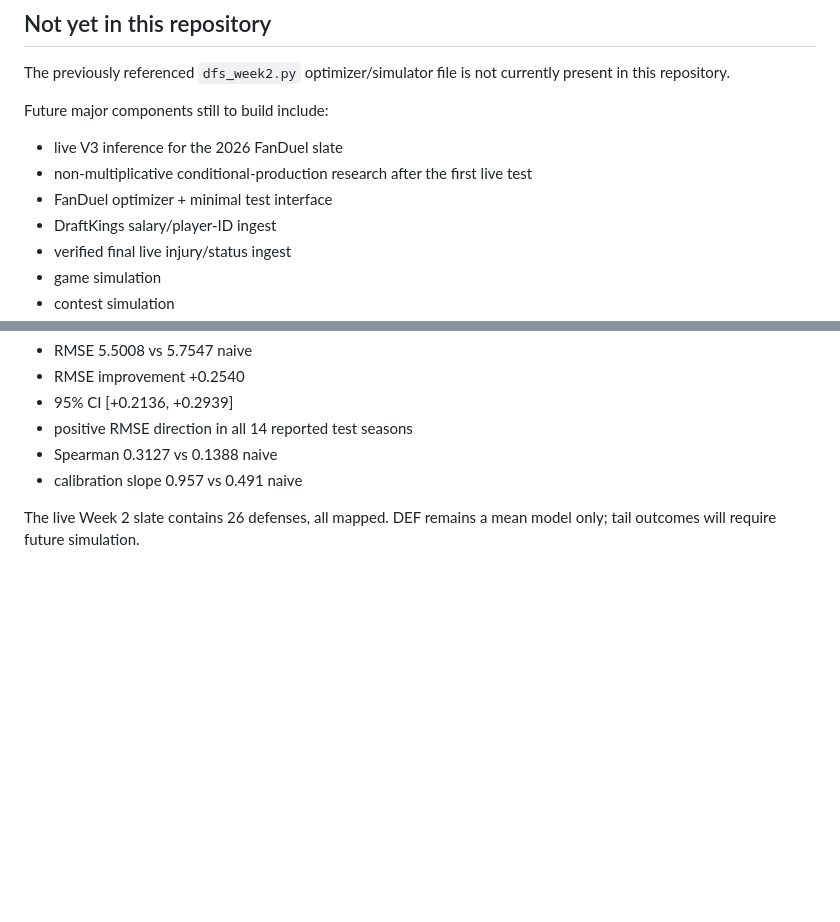
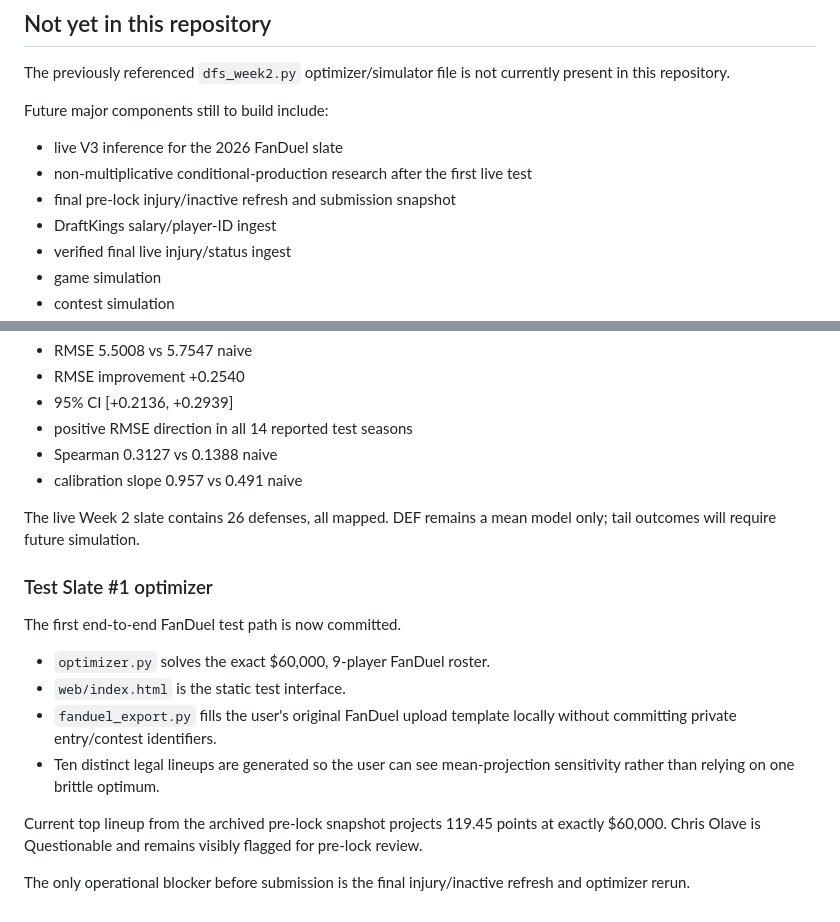
Before and after one commit to Travd3/nfl-dfs-engine, a Markdown page: README.md, 2 parts joined by grey strips. GitHub-like rendering; blank space fills up the shorter version.

Commit message:
Document first FanDuel optimizer and site

```diff
--- a/README.md
+++ b/README.md
@@ -181,7 +181,7 @@ Future major components still to build include:
 
 - live V3 inference for the 2026 FanDuel slate
 - non-multiplicative conditional-production research after the first live test
-- FanDuel optimizer + minimal test interface
+- final pre-lock injury/inactive refresh and submission snapshot
 - DraftKings salary/player-ID ingest
 - verified final live injury/status ingest
 - game simulation
@@ -204,3 +204,17 @@ Corrected rolling-origin result:
 - calibration slope 0.957 vs 0.491 naive
 
 The live Week 2 slate contains 26 defenses, all mapped. DEF remains a mean model only; tail outcomes will require future simulation.
+
+
+### Test Slate #1 optimizer
+
+The first end-to-end FanDuel test path is now committed.
+
+- `optimizer.py` solves the exact $60,000, 9-player FanDuel roster.
+- `web/index.html` is the static test interface.
+- `fanduel_export.py` fills the user's original FanDuel upload template locally without committing private entry/contest identifiers.
+- Ten distinct legal lineups are generated so the user can see mean-projection sensitivity rather than relying on one brittle optimum.
+
+Current top lineup from the archived pre-lock snapshot projects 119.45 points at exactly $60,000. Chris Olave is Questionable and remains visibly flagged for pre-lock review.
+
+The only operational blocker before submission is the final injury/inactive refresh and optimizer rerun.
```
